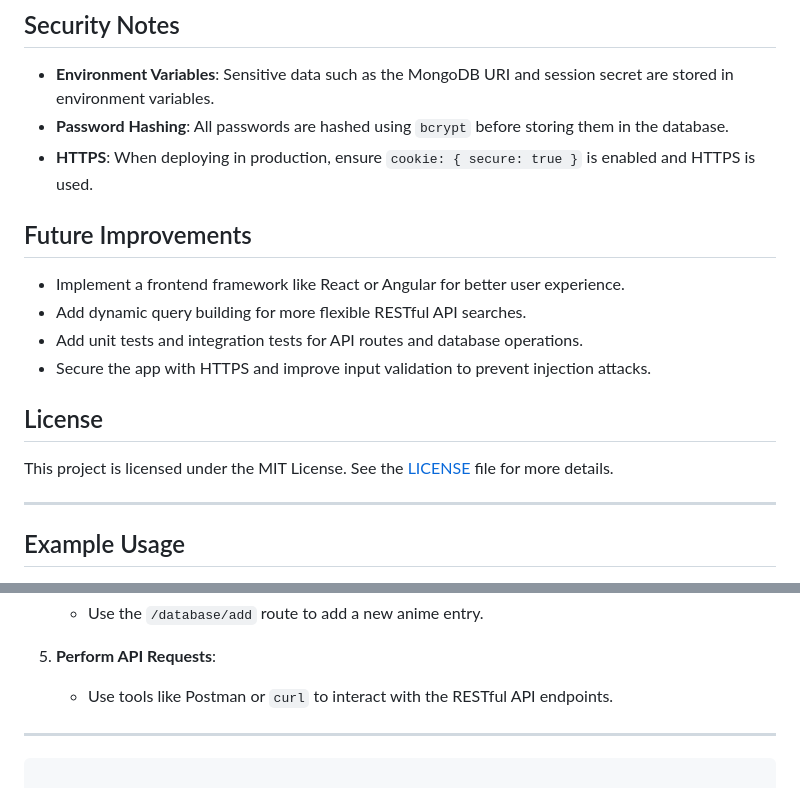
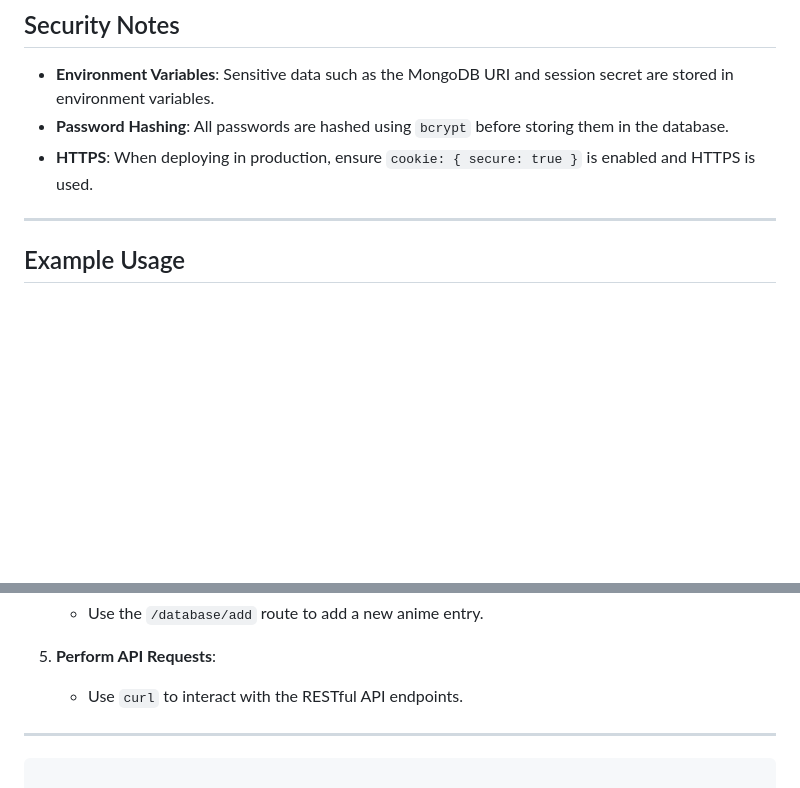
Before and after one commit to JNYE0424/S381grpro, a Markdown page: README.md, 2 parts joined by grey strips. Rendered like a GitHub page; blank space fills up the shorter version.

```diff
--- a/README.md
+++ b/README.md
@@ -196,17 +196,6 @@ The project is organized as follows:
 - **Password Hashing**: All passwords are hashed using `bcrypt` before storing them in the database.
 - **HTTPS**: When deploying in production, ensure `cookie: { secure: true }` is enabled and HTTPS is used.
 
-## Future Improvements
-
-- Implement a frontend framework like React or Angular for better user experience.
-- Add dynamic query building for more flexible RESTful API searches.
-- Add unit tests and integration tests for API routes and database operations.
-- Secure the app with HTTPS and improve input validation to prevent injection attacks.
-
-## License
-
-This project is licensed under the MIT License. See the [LICENSE](LICENSE) file for more details.
-
 ---
 
 ## Example Usage
@@ -224,7 +213,7 @@ This project is licensed under the MIT License. See the [LICENSE](LICENSE) file
    - Use the `/database/add` route to add a new anime entry.
 
 5. **Perform API Requests**:
-   - Use tools like Postman or `curl` to interact with the RESTful API endpoints.
+   - Use `curl` to interact with the RESTful API endpoints.
 
 ---
 
```
